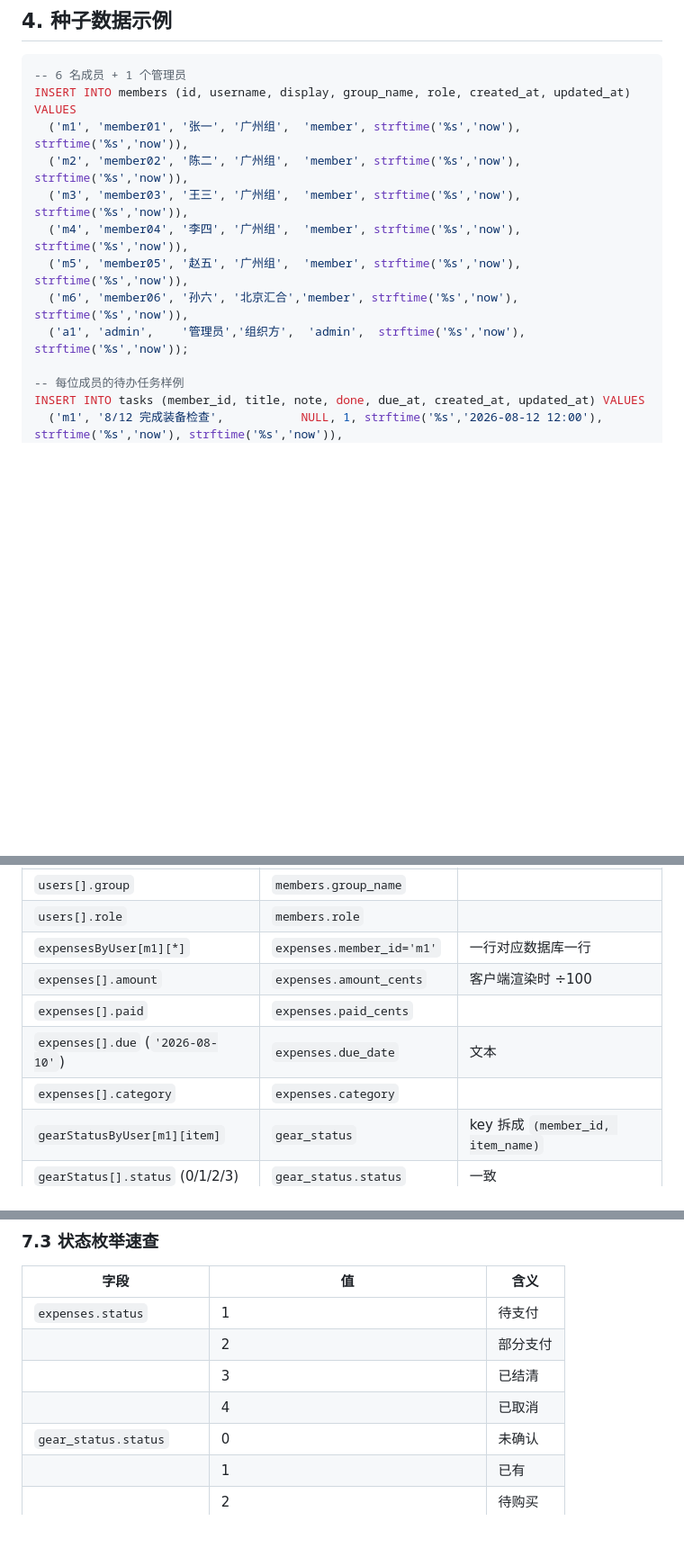
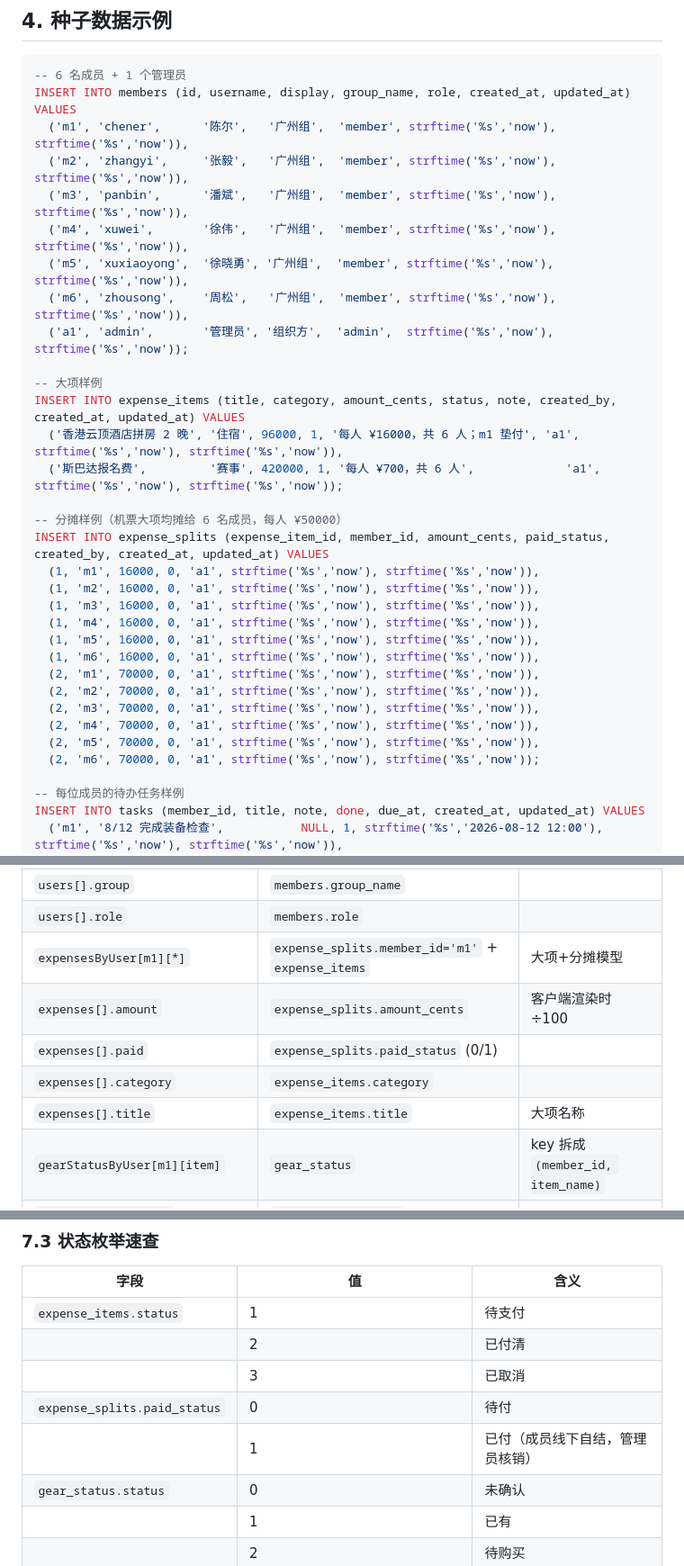
Before and after one commit to zrx418567095/Spartan2026, a Markdown page: docs/db-schema.md, 3 parts joined by grey strips. Shown at 90% size. GitHub-like rendering; blank space fills up the shorter version.

````diff
--- a/docs/db-schema.md
+++ b/docs/db-schema.md
@@ -211,13 +234,33 @@ CREATE INDEX idx_audit_actor  ON audit_log(actor_id, created_at);
 ```sql
 -- 6 名成员 + 1 个管理员
 INSERT INTO members (id, username, display, group_name, role, created_at, updated_at) VALUES
-  ('m1', 'member01', '张一', '广州组',  'member', strftime('%s','now'), strftime('%s','now')),
-  ('m2', 'member02', '陈二', '广州组',  'member', strftime('%s','now'), strftime('%s','now')),
-  ('m3', 'member03', '王三', '广州组',  'member', strftime('%s','now'), strftime('%s','now')),
-  ('m4', 'member04', '李四', '广州组',  'member', strftime('%s','now'), strftime('%s','now')),
-  ('m5', 'member05', '赵五', '广州组',  'member', strftime('%s','now'), strftime('%s','now')),
-  ('m6', 'member06', '孙六', '北京汇合','member', strftime('%s','now'), strftime('%s','now')),
-  ('a1', 'admin',    '管理员','组织方',  'admin',  strftime('%s','now'), strftime('%s','now'));
+  ('m1', 'chener',      '陈尔',   '广州组',  'member', strftime('%s','now'), strftime('%s','now')),
+  ('m2', 'zhangyi',     '张毅',   '广州组',  'member', strftime('%s','now'), strftime('%s','now')),
+  ('m3', 'panbin',      '潘斌',   '广州组',  'member', strftime('%s','now'), strftime('%s','now')),
+  ('m4', 'xuwei',       '徐伟',   '广州组',  'member', strftime('%s','now'), strftime('%s','now')),
+  ('m5', 'xuxiaoyong',  '徐晓勇', '广州组',  'member', strftime('%s','now'), strftime('%s','now')),
+  ('m6', 'zhousong',    '周松',   '广州组',  'member', strftime('%s','now'), strftime('%s','now')),
+  ('a1', 'admin',       '管理员', '组织方',  'admin',  strftime('%s','now'), strftime('%s','now'));
+
+-- 大项样例
+INSERT INTO expense_items (title, category, amount_cents, status, note, created_by, created_at, updated_at) VALUES
+  ('香港云顶酒店拼房 2 晚', '住宿', 96000, 1, '每人 ¥16000，共 6 人；m1 垫付', 'a1', strftime('%s','now'), strftime('%s','now')),
+  ('斯巴达报名费',         '赛事', 420000, 1, '每人 ¥700，共 6 人',             'a1', strftime('%s','now'), strftime('%s','now'));
+
+-- 分摊样例（机票大项均摊给 6 名成员，每人 ¥50000）
+INSERT INTO expense_splits (expense_item_id, member_id, amount_cents, paid_status, created_by, created_at, updated_at) VALUES
+  (1, 'm1', 16000, 0, 'a1', strftime('%s','now'), strftime('%s','now')),
+  (1, 'm2', 16000, 0, 'a1', strftime('%s','now'), strftime('%s','now')),
+  (1, 'm3', 16000, 0, 'a1', strftime('%s','now'), strftime('%s','now')),
+  (1, 'm4', 16000, 0, 'a1', strftime('%s','now'), strftime('%s','now')),
+  (1, 'm5', 16000, 0, 'a1', strftime('%s','now'), strftime('%s','now')),
+  (1, 'm6', 16000, 0, 'a1', strftime('%s','now'), strftime('%s','now')),
+  (2, 'm1', 70000, 0, 'a1', strftime('%s','now'), strftime('%s','now')),
+  (2, 'm2', 70000, 0, 'a1', strftime('%s','now'), strftime('%s','now')),
+  (2, 'm3', 70000, 0, 'a1', strftime('%s','now'), strftime('%s','now')),
+  (2, 'm4', 70000, 0, 'a1', strftime('%s','now'), strftime('%s','now')),
+  (2, 'm5', 70000, 0, 'a1', strftime('%s','now'), strftime('%s','now')),
+  (2, 'm6', 70000, 0, 'a1', strftime('%s','now'), strftime('%s','now'));
 
 -- 每位成员的待办任务样例
 INSERT INTO tasks (member_id, title, note, done, due_at, created_at, updated_at) VALUES
@@ -280,11 +338,11 @@ WHERE archived_at IS NULL;
 | `users[].name` | `members.display` | |
 | `users[].group` | `members.group_name` | |
 | `users[].role` | `members.role` | |
-| `expensesByUser[m1][*]` | `expenses.member_id='m1'` | 一行对应数据库一行 |
-| `expenses[].amount` | `expenses.amount_cents` | 客户端渲染时 ÷100 |
-| `expenses[].paid` | `expenses.paid_cents` | |
-| `expenses[].due` (`'2026-08-10'`) | `expenses.due_date` | 文本 |
-| `expenses[].category` | `expenses.category` | |
+| `expensesByUser[m1][*]` | `expense_splits.member_id='m1'` + `expense_items` | 大项+分摊模型 |
+| `expenses[].amount` | `expense_splits.amount_cents` | 客户端渲染时 ÷100 |
+| `expenses[].paid` | `expense_splits.paid_status` (0/1) | |
+| `expenses[].category` | `expense_items.category` | |
+| `expenses[].title` | `expense_items.title` | 大项名称 |
 | `gearStatusByUser[m1][item]` | `gear_status` | key 拆成 `(member_id, item_name)` |
 | `gearStatus[].status` (0/1/2/3) | `gear_status.status` | 一致 |
 | `tasksByUser[m1][*]` | `tasks.member_id='m1'` | 一行对应一条 task |
@@ -321,10 +379,11 @@ WHERE archived_at IS NULL;
 
 | 字段 | 值 | 含义 |
 |---|---|---|
-| `expenses.status` | 1 | 待支付 |
-| | 2 | 部分支付 |
-| | 3 | 已结清 |
-| | 4 | 已取消 |
+| `expense_items.status` | 1 | 待支付 |
+| | 2 | 已付清 |
+| | 3 | 已取消 |
+| `expense_splits.paid_status` | 0 | 待付 |
+| | 1 | 已付（成员线下自结，管理员核销） |
 | `gear_status.status` | 0 | 未确认 |
 | | 1 | 已有 |
 | | 2 | 待购买 |
````
Also changed, not shown: other parts of docs/db-schema.md (+79 -42 lines), docs/ARCHITECTURE.md (+12 -7 lines), docs/PRD.md (added, +312 -0 lines).
